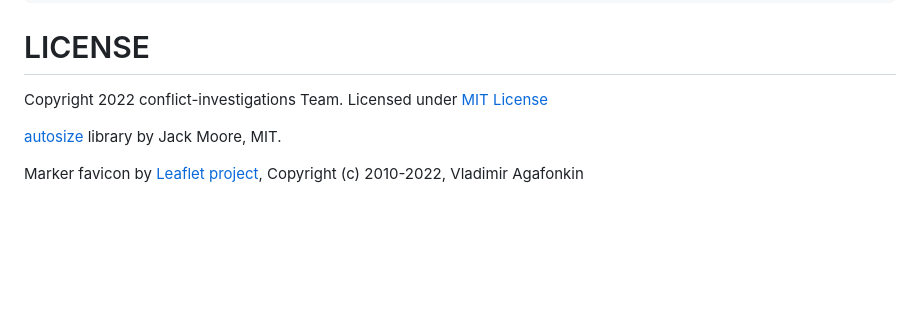
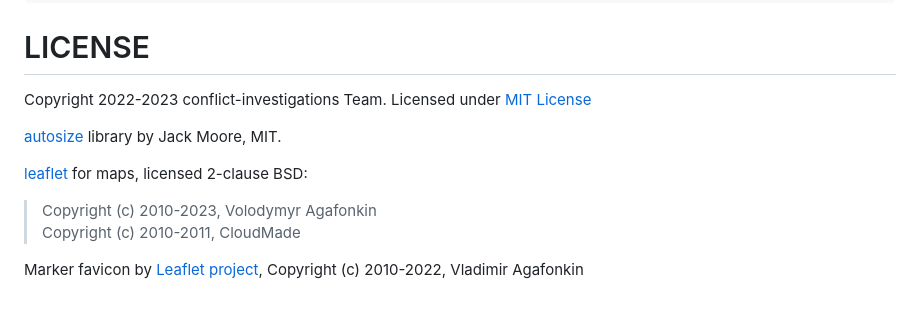
Before and after one commit to conflict-investigations/media-search-engine, a Markdown page: README.md, the part around the change. Rendered like a GitHub page; blank space fills up the shorter version.

Commit message:
README: Update license section with leaflet and bump year

````diff
--- a/README.md
+++ b/README.md
@@ -154,9 +154,14 @@ ENTRY: UW0067
 ```
 
 # LICENSE
-Copyright 2022 conflict-investigations Team.
+Copyright 2022-2023 conflict-investigations Team.
 Licensed under [MIT License](https://mit-license.org/)
 
 [autosize](https://www.jacklmoore.com/autosize/) library by Jack Moore, MIT.
 
+[leaflet](https://leafletjs.com/) for maps, licensed 2-clause BSD:
+
+> Copyright (c) 2010-2023, Volodymyr Agafonkin
+> Copyright (c) 2010-2011, CloudMade
+
 Marker favicon by [Leaflet project](https://leafletjs.com/), Copyright (c) 2010-2022, Vladimir Agafonkin
````
